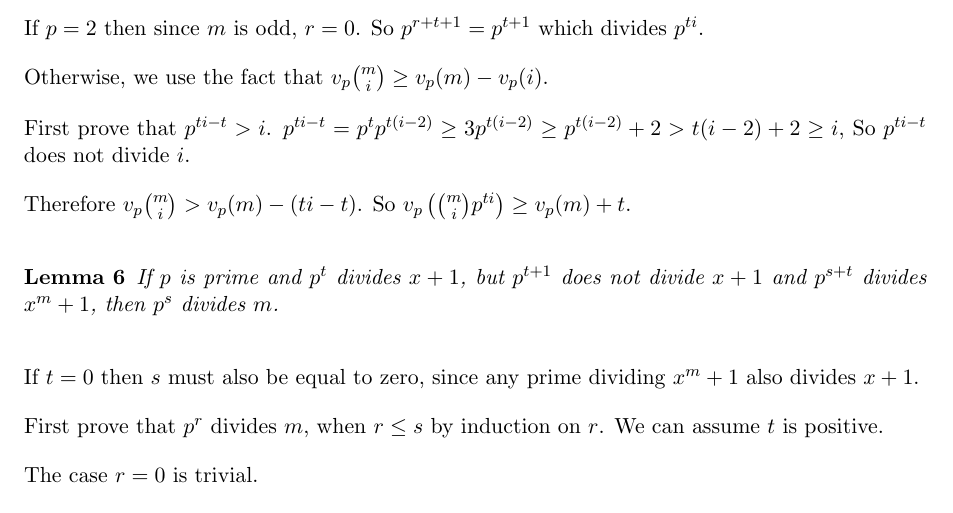
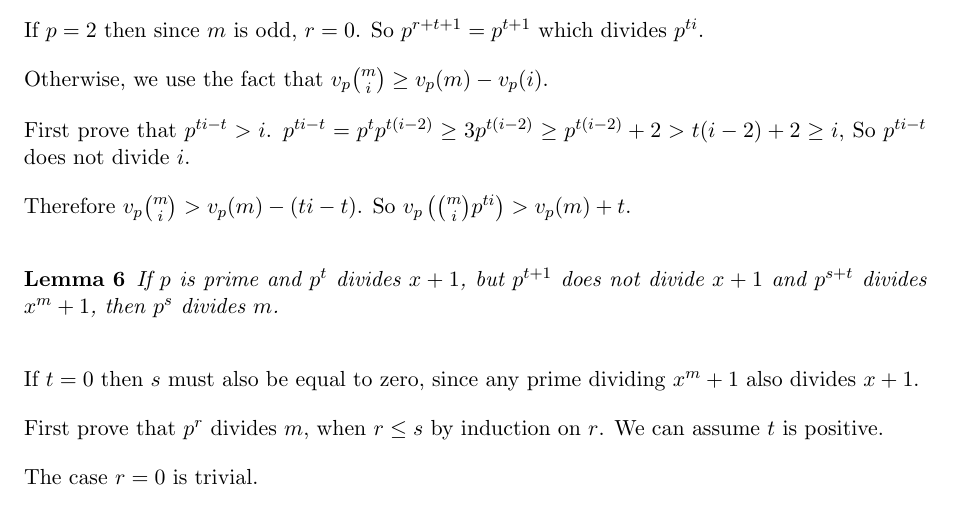
Before and after one commit to ChrisHughes24/numbertheory, a LaTeX document (main.tex): part of page 2 of 3, cut so that both start at the same text. Compiled offline with pdfLaTeX.

Commit message:
correct \ge to >

```diff
--- a/main.tex
+++ b/main.tex
@@ -202,7 +202,7 @@ $p^{ti - t} = p ^{t} p^{t(i-2)} \ge 3p^{t(i-2)} \ge p^{t(i-2)} + 2 > t(i-2) + 2
 So $p^{ti - t}$ does not divide $i$.
 
 Therefore $v_p{{m}\choose {i}} > v_p(m) - (ti - t) $.
-So $v_p\left({{m}\choose {i}}p^{ti}\right) \ge v_p(m) + t$.
+So $v_p\left({{m}\choose {i}}p^{ti}\right) > v_p(m) + t$.
 
 \begin{lemma}\label{lem:primepowdvd}
   If $p$ is prime and $p^t$ divides $x+1$, but $p^{t+1}$ does not divide $x+1$ and
```
